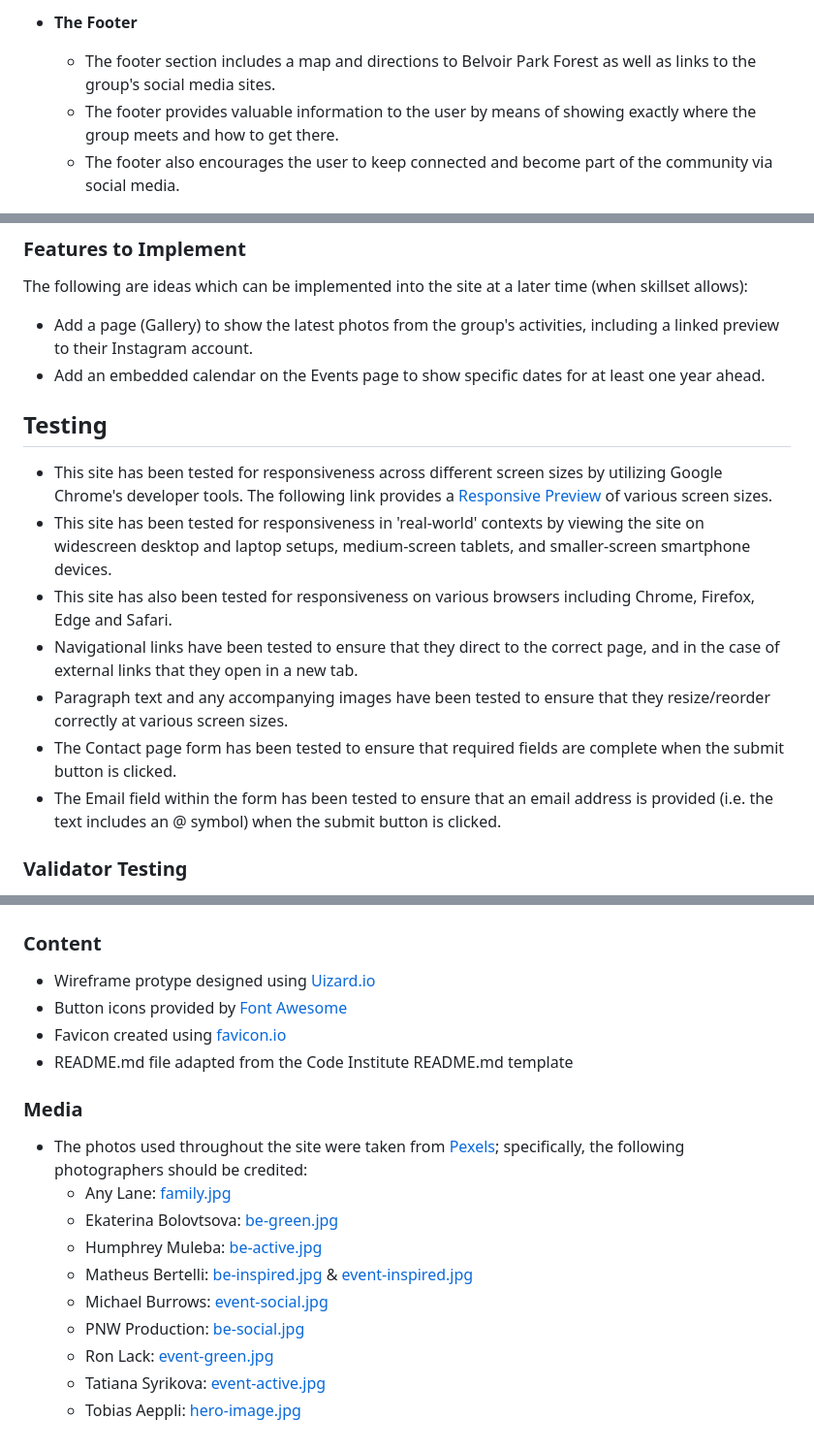
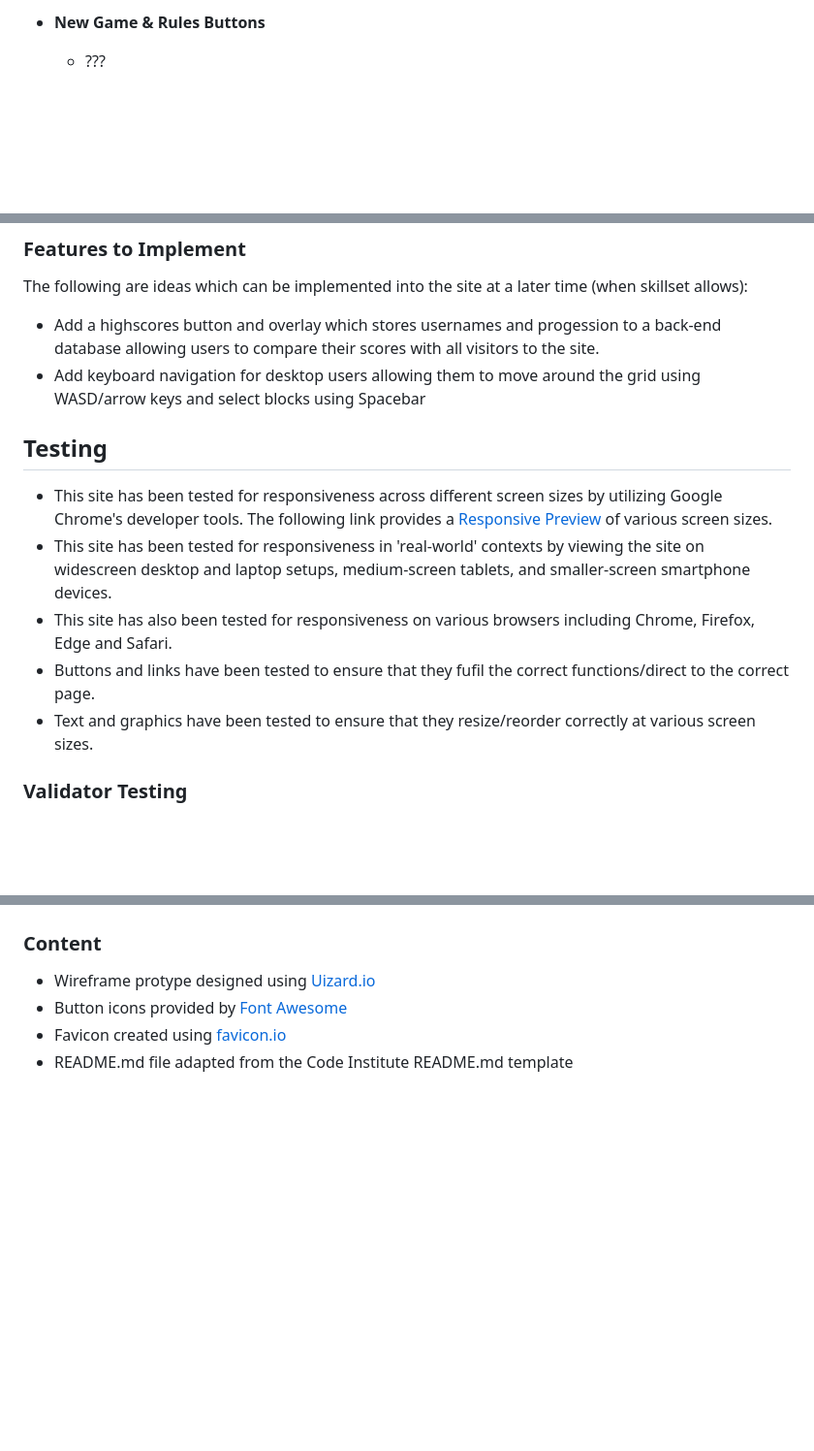
Before and after one commit to ndsurgenor/quadulo, a Markdown page: README.md, 3 parts joined by grey strips. Shown: that part at 97% size. GitHub-like rendering; blank space fills up the shorter version.

```diff
--- a/README.md
+++ b/README.md
@@ -57,7 +54,5 @@ The intial design ideas were developed using interactive prototyping site [Uizar
 
-- __The Footer__
+- __New Game & Rules Buttons__
 
-  - The footer section includes a map and directions to Belvoir Park Forest as well as links to the group's social media sites.
-  - The footer provides valuable information to the user by means of showing exactly where the group meets and how to get there.
-  - The footer also encourages the user to keep connected and become part of the community via social media.
+  - ???
 
@@ -102,8 +79,8 @@ The intial design ideas were developed using interactive prototyping site [Uizar
 ### Features to Implement
 
 The following are ideas which can be implemented into the site at a later time (when skillset allows):
-- Add a page (Gallery) to show the latest photos from the group's activities, including a linked preview to their Instagram account.
-- Add an embedded calendar on the Events page to show specific dates for at least one year ahead.
+- Add a highscores button and overlay which stores usernames and progession to a back-end database allowing users to compare their scores with all visitors to the site.
+- Add keyboard navigation for desktop users allowing them to move around the grid using WASD/arrow keys and select blocks using Spacebar
 
 ## Testing
 
@@ -111,9 +88,7 @@ The following are ideas which can be implemented into the site at a later time (
 - This site has been tested for responsiveness in 'real-world' contexts by viewing the site on widescreen desktop and laptop setups, medium-screen tablets, and smaller-screen smartphone devices.
 - This site has also been tested for responsiveness on various browsers including Chrome, Firefox, Edge and Safari.
-- Navigational links have been tested to ensure that they direct to the correct page, and in the case of external links that they open in a new tab.
-- Paragraph text and any accompanying images have been tested to ensure that they resize/reorder correctly at various screen sizes.
-- The Contact page form has been tested to ensure that required fields are complete when the submit button is clicked.
-- The Email field within the form has been tested to ensure that an email address is provided (i.e. the text includes an @ symbol) when the submit button is clicked.
+- Buttons and links have been tested to ensure that they fufil the correct functions/direct to the correct page.
+- Text and graphics have been tested to ensure that they resize/reorder correctly at various screen sizes.
 
 ### Validator Testing
 
@@ -154,17 +127,3 @@ A live link to the site can be found here: https://ndsurgenor.github.io/friends-
 - Button icons provided by [Font Awesome](https://fontawesome.com/)
 - Favicon created using [favicon.io](https://favicon.io/)
 - README.md file adapted from the Code Institute README.md template
-
-### Media
-
-- The photos used throughout the site were taken from [Pexels](https://pexels.com); specifically, the following photographers should be credited:
-  - Any Lane: [family.jpg](https://www.pexels.com/photo/family-visiting-tree-farm-and-walking-among-pines-5728297/)
-  - Ekaterina Bolovtsova: [be-green.jpg](https://www.pexels.com/photo/scouts-collecting-rubbish-in-a-forest-5036781/)
-  - Humphrey Muleba: [be-active.jpg](https://www.pexels.com/photo/woman-and-dog-walking-at-woods-1612847/)
-  - Matheus Bertelli: [be-inspired.jpg](https://www.pexels.com/photo/photo-of-man-sitting-in-front-3321796/)
-      & [event-inspired.jpg](https://www.pexels.com/photo/photo-of-people-sitting-on-chairs-3321789/)
-  - Michael Burrows: [event-social.jpg](https://www.pexels.com/photo/chemex-coffeemaker-with-cup-placed-on-terrace-with-metal-kettle-and-hand-grinder-7125621/)
-  - PNW Production: [be-social.jpg](https://www.pexels.com/photo/people-hiking-in-a-forest-7624986/)
-  - Ron Lack: [event-green.jpg](https://www.pexels.com/photo/happy-woman-doing-an-environmental-cleanup-9543745/)
-  - Tatiana Syrikova: [event-active.jpg](https://www.pexels.com/photo/anonymous-man-with-baby-on-shoulders-walking-away-3932687/)
-  - Tobias Aeppli: [hero-image.jpg](https://www.pexels.com/photo/trees-1125265/)
```
Also changed, not shown: other parts of README.md (+43 -66 lines), assets/images/overview.png (added).
